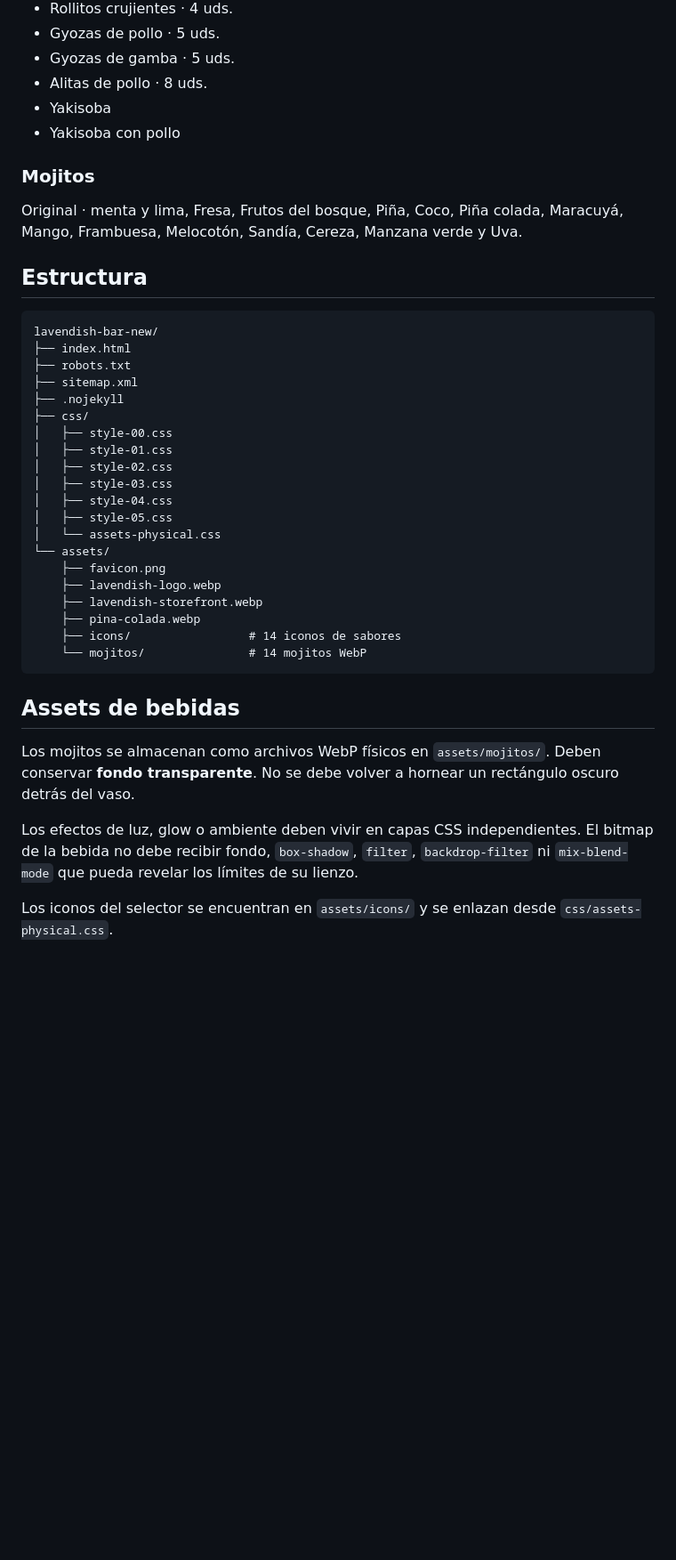
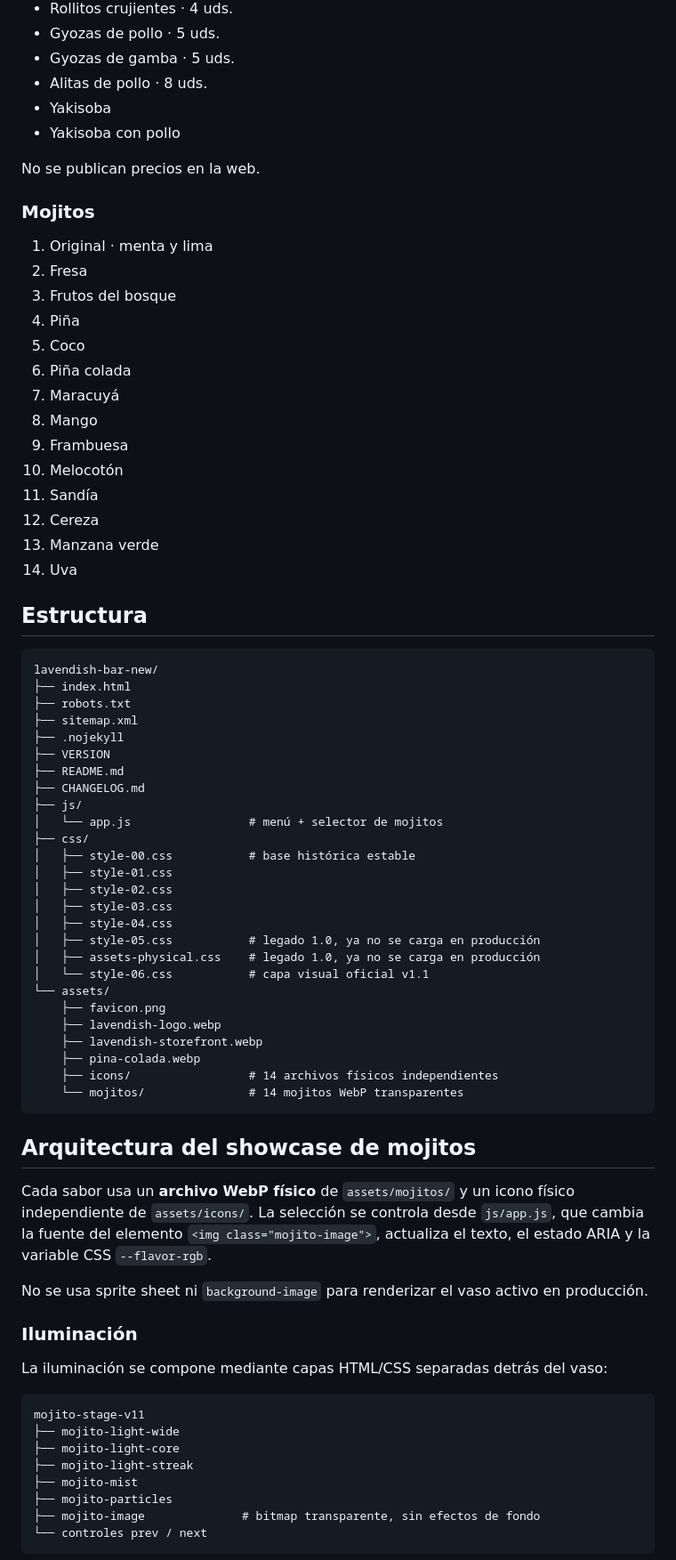
Before and after one commit to ReneG-AI/lavendish-bar-new, a Markdown page: README.md, the part around one of its changes. Shown at 89% size. Drawn GitHub-style; blank space fills up the shorter version.

Commit message:
docs: document v1.1 architecture and permanent mojito fix

````diff
--- a/README.md
+++ b/README.md
@@ -38,9 +41,24 @@ Sitio web oficial de **LAVENDISH**, bar en Lleida. Esta versión sustituye por c
 - Yakisoba
 - Yakisoba con pollo
 
+No se publican precios en la web.
+
 ### Mojitos
 
-Original · menta y lima, Fresa, Frutos del bosque, Piña, Coco, Piña colada, Maracuyá, Mango, Frambuesa, Melocotón, Sandía, Cereza, Manzana verde y Uva.
+1. Original · menta y lima
+2. Fresa
+3. Frutos del bosque
+4. Piña
+5. Coco
+6. Piña colada
+7. Maracuyá
+8. Mango
+9. Frambuesa
+10. Melocotón
+11. Sandía
+12. Cereza
+13. Manzana verde
+14. Uva
 
 ## Estructura
 
@@ -50,27 +68,47 @@ lavendish-bar-new/
 ├── robots.txt
 ├── sitemap.xml
 ├── .nojekyll
+├── VERSION
+├── README.md
+├── CHANGELOG.md
+├── js/
+│   └── app.js                 # menú + selector de mojitos
 ├── css/
-│   ├── style-00.css
+│   ├── style-00.css           # base histórica estable
 │   ├── style-01.css
 │   ├── style-02.css
 │   ├── style-03.css
 │   ├── style-04.css
-│   ├── style-05.css
-│   └── assets-physical.css
+│   ├── style-05.css           # legado 1.0, ya no se carga en producción
+│   ├── assets-physical.css    # legado 1.0, ya no se carga en producción
+│   └── style-06.css           # capa visual oficial v1.1
 └── assets/
     ├── favicon.png
     ├── lavendish-logo.webp
     ├── lavendish-storefront.webp
     ├── pina-colada.webp
-    ├── icons/                 # 14 iconos de sabores
-    └── mojitos/               # 14 mojitos WebP
+    ├── icons/                 # 14 archivos físicos independientes
+    └── mojitos/               # 14 mojitos WebP transparentes
 ```
 
-## Assets de bebidas
+## Arquitectura del showcase de mojitos
 
-Los mojitos se almacenan como archivos WebP físicos en `assets/mojitos/`. Deben conservar **fondo transparente**. No se debe volver a hornear un rectángulo oscuro detrás del vaso.
+Cada sabor usa un **archivo WebP físico** de `assets/mojitos/` y un icono físico independiente de `assets/icons/`. La selección se controla desde `js/app.js`, que cambia la fuente del elemento `<img class="mojito-image">`, actualiza el texto, el estado ARIA y la variable CSS `--flavor-rgb`.
 
-Los efectos de luz, glow o ambiente deben vivir en capas CSS independientes. El bitmap de la bebida no debe recibir fondo, `box-shadow`, `filter`, `backdrop-filter` ni `mix-blend-mode` que pueda revelar los límites de su lienzo.
+No se usa sprite sheet ni `background-image` para renderizar el vaso activo en producción.
 
-Los iconos del selector se encuentran en `assets/icons/` y se enlazan desde `css/assets-physical.css`.
+### Iluminación
+
+La iluminación se compone mediante capas HTML/CSS separadas detrás del vaso:
+
+```text
+mojito-stage-v11
+├── mojito-light-wide
+├── mojito-light-core
+├── mojito-light-streak
+├── mojito-mist
+├── mojito-particles
+├── mojito-image              # bitmap transparente, sin efectos de fondo
+└── controles prev / next
+```
+
````
Also changed, not shown: other parts of README.md (+110 -40 lines).
